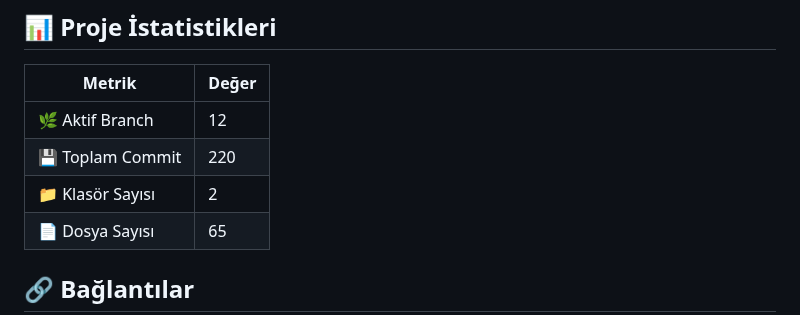
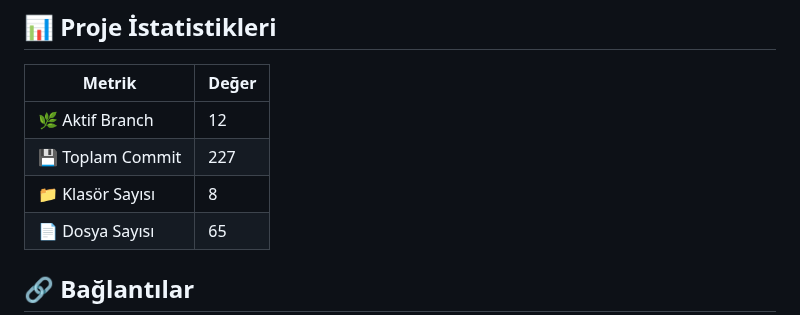
Before and after one commit to slaaggull-lgtm/akilli-sporcu-performans-takip-uygulamasi, a Markdown page: README.md, the part around the change. Drawn GitHub-style.

```diff
--- a/README.md
+++ b/README.md
@@ -157,8 +157,8 @@ Render.com üzerinde otomatik deployment için repo bağlanması yeterlidir; `re
 | Metrik | Değer |
 |---|---|
 | 🌿 Aktif Branch | 12 |
-| 💾 Toplam Commit | 220 |
-| 📁 Klasör Sayısı | 2 |
+| 💾 Toplam Commit | 227 |
+| 📁 Klasör Sayısı |8 |
 | 📄 Dosya Sayısı |65 |
 
 
```
